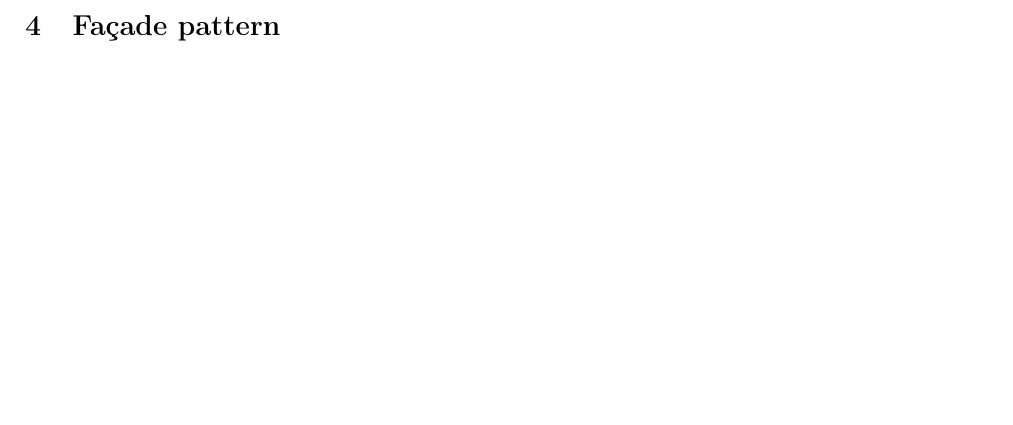
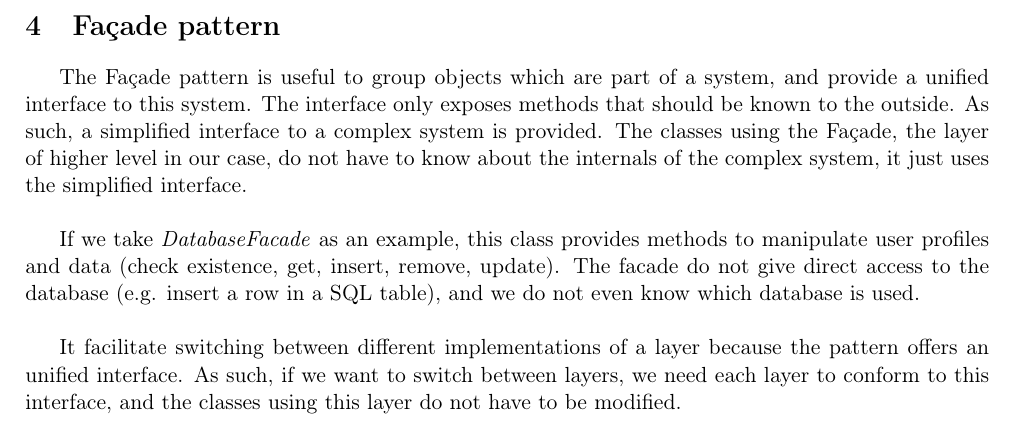
Before and after one commit to ObsidianWitch/eduinfoy080a2, a LaTeX document (report/main.tex, which reads report/facade.tex): part of page 15 of 16, cut so that both start at the same text, the shorter picture padded with empty space. Compiled offline with pdfLaTeX.

Commit message:
report - facade

```diff
--- a/report/facade.tex
+++ b/report/facade.tex
@@ -1,4 +1,20 @@
 \section{Façade pattern}
-% TODO How does the façade pattern facilitate switching between different
-% implementations of a layer?
+The Façade pattern is useful to group objects which are part of a system, and
+provide a unified interface to this system. The interface only exposes methods
+that should be known to the outside. As such, a simplified interface to a
+complex system is provided. The classes using the Façade, the layer of higher
+level in our case, do not have to know about the internals of the complex
+system, it just uses the simplified interface.\\
+
+If we take \emph{DatabaseFacade} as an example, this class provides methods
+to manipulate user profiles and data (check existence, get, insert, remove,
+update). The facade do not give direct access to the database
+(e.g. insert a row in a SQL table), and we do not even know which database is
+used.\\
+
+It facilitate switching between different implementations of a layer because the
+pattern offers an unified interface. As such, if we want to switch between
+layers, we need each layer to conform to this interface, and the classes using
+this layer do not have to be modified.
+
 \newpage
```
